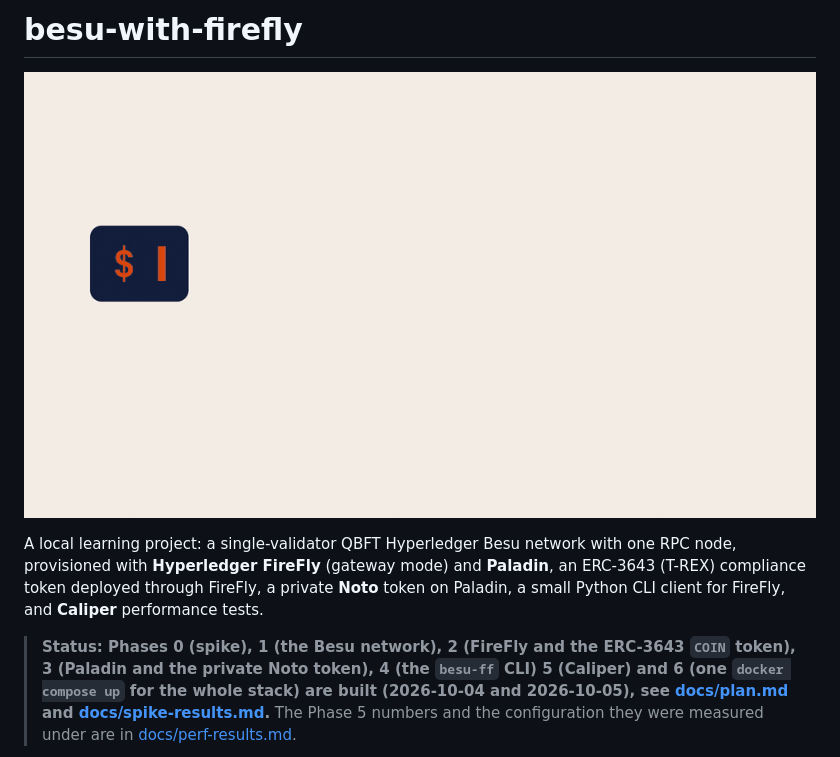
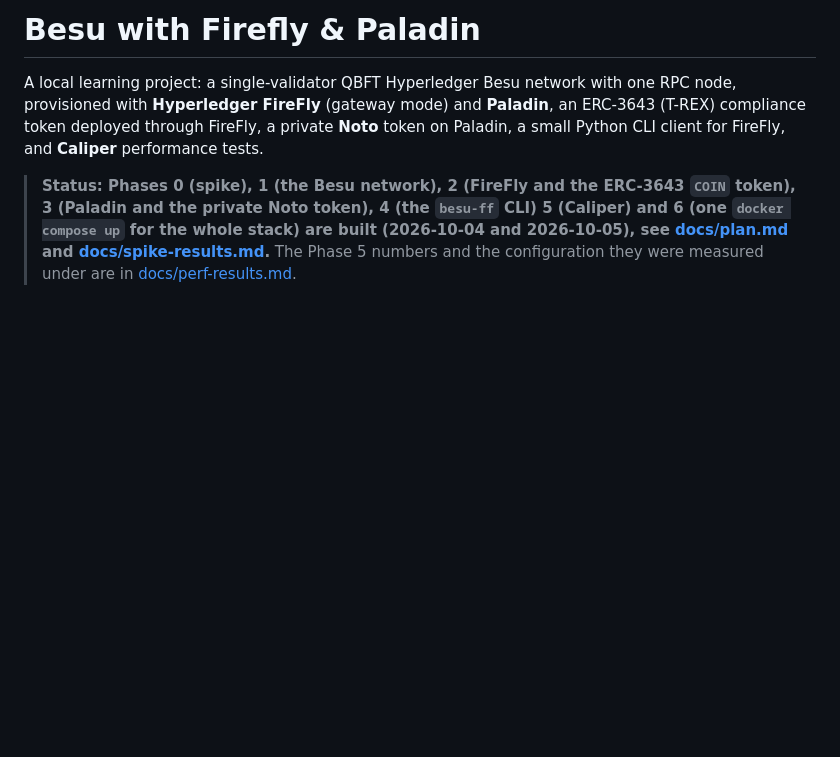
Before and after one commit to hohowin/besu-with-firefly, a Markdown page: README.md, the part around the change. Drawn GitHub-style; blank space fills up the shorter version.

Commit message:
Revise README title and content
Updated project title and removed unnecessary image.

```diff
--- a/README.md
+++ b/README.md
@@ -1,6 +1,4 @@
-# besu-with-firefly
-
-![One command in 10 seconds: docker compose up -d starts 10 containers, the four layers (Besu, FireFly, COIN, Paladin), then a mined, a refused and a private transfer](docs/images/stack-motion-v2.gif)
+# Besu with Firefly & Paladin
 
 A local learning project: a single-validator QBFT Hyperledger Besu network with one RPC node, provisioned with **Hyperledger FireFly** (gateway mode) and **Paladin**, an ERC-3643 (T-REX) compliance token deployed through FireFly, a private **Noto** token on Paladin, a small Python CLI client for FireFly, and **Caliper** performance tests.
 
```
